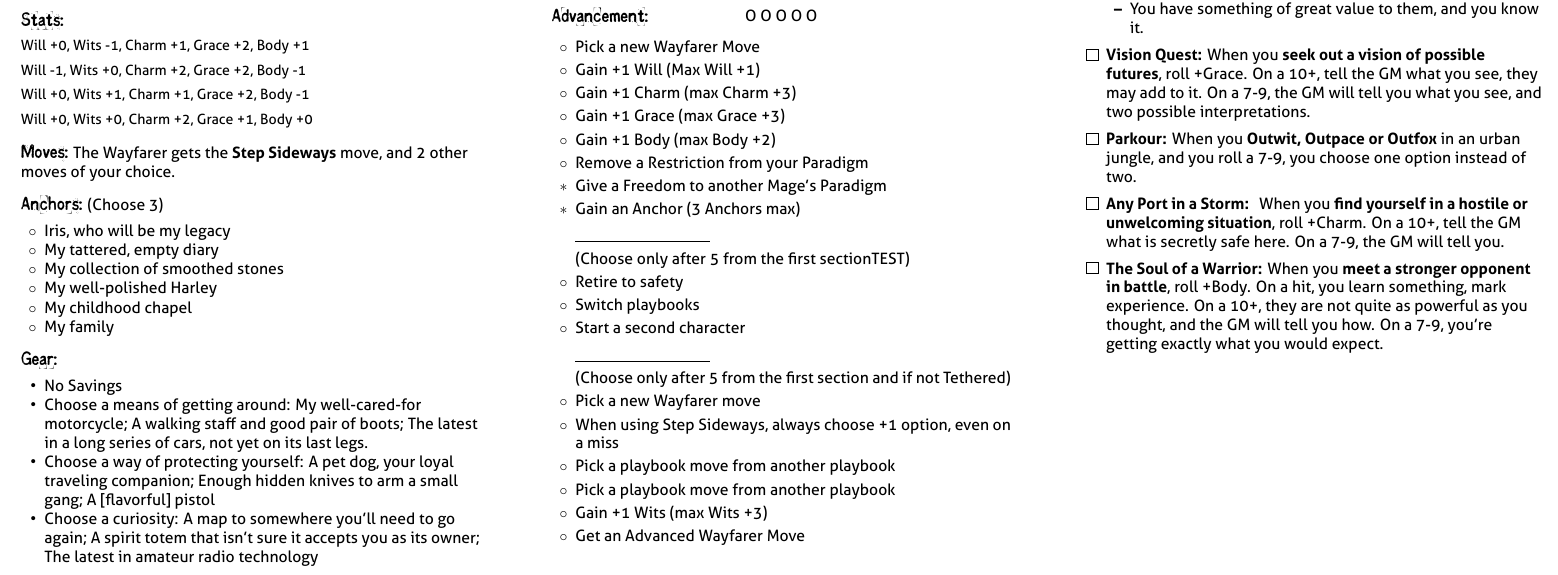
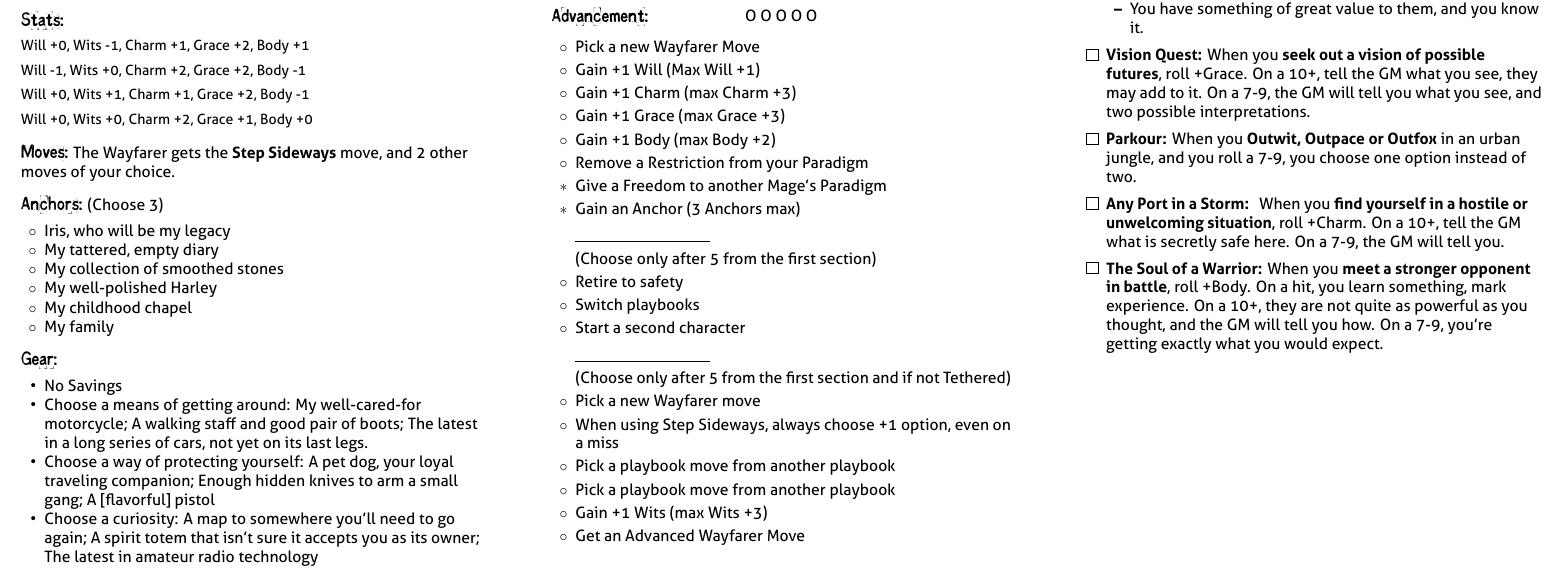
Before and after one commit to epw/consensus, a LaTeX document (wayfarer.tex, which reads playbook.tex): part of page 2 of 2, cut so that both start at the same text. Compiled offline with XeLaTeX.

Commit message:
revert test

```diff
--- a/playbook.tex
+++ b/playbook.tex
@@ -239,7 +239,7 @@
   \item[$\ast$] Gain an Anchor (3 Anchors max)
 
     \rule{3cm}{.1pt}
-  \item[ ](Choose only after 5 from the first sectionTEST)
+  \item[ ](Choose only after 5 from the first section)
   \item Retire to safety
   \item Switch playbooks
   \item Start a second character
```
